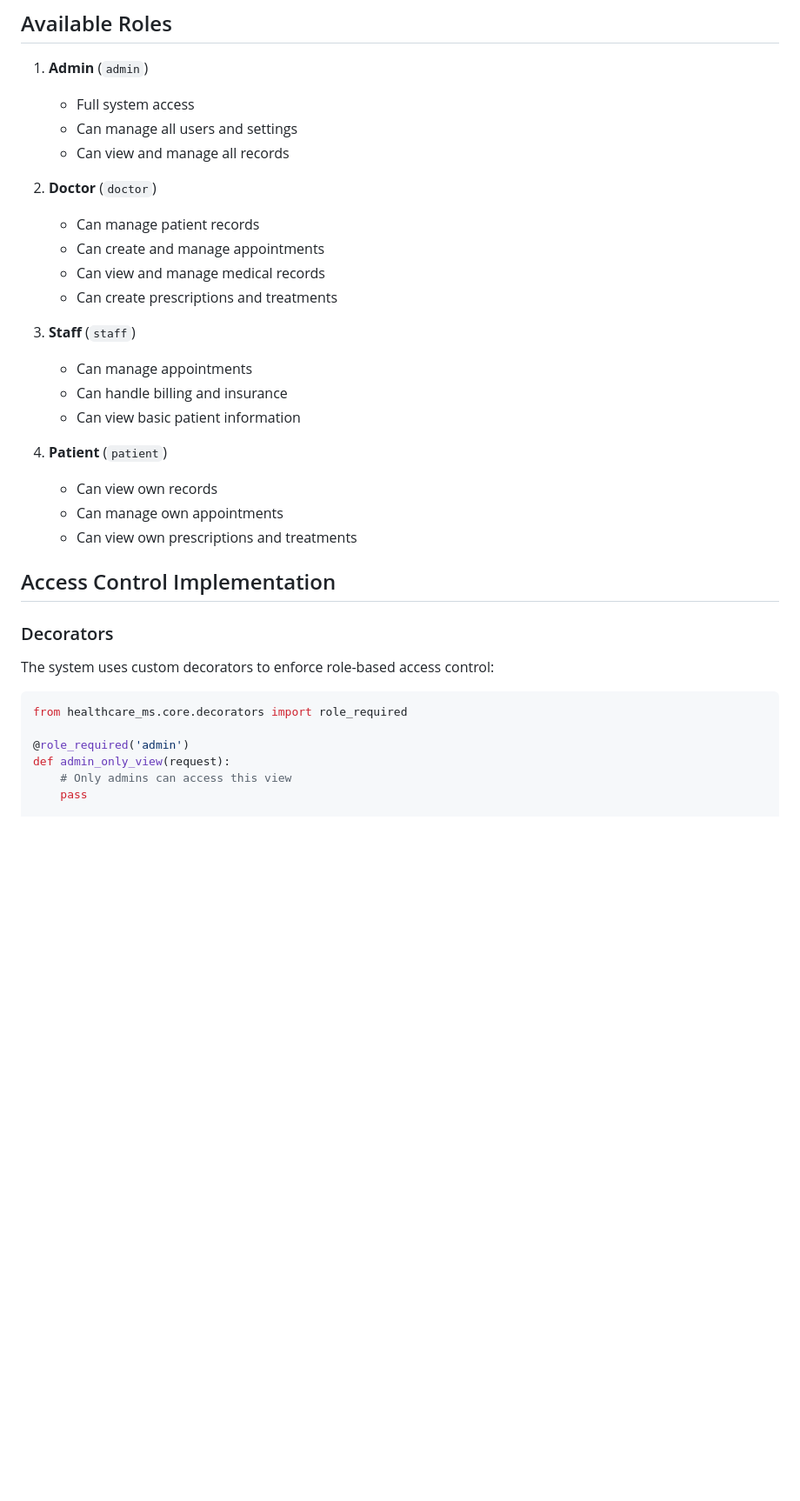
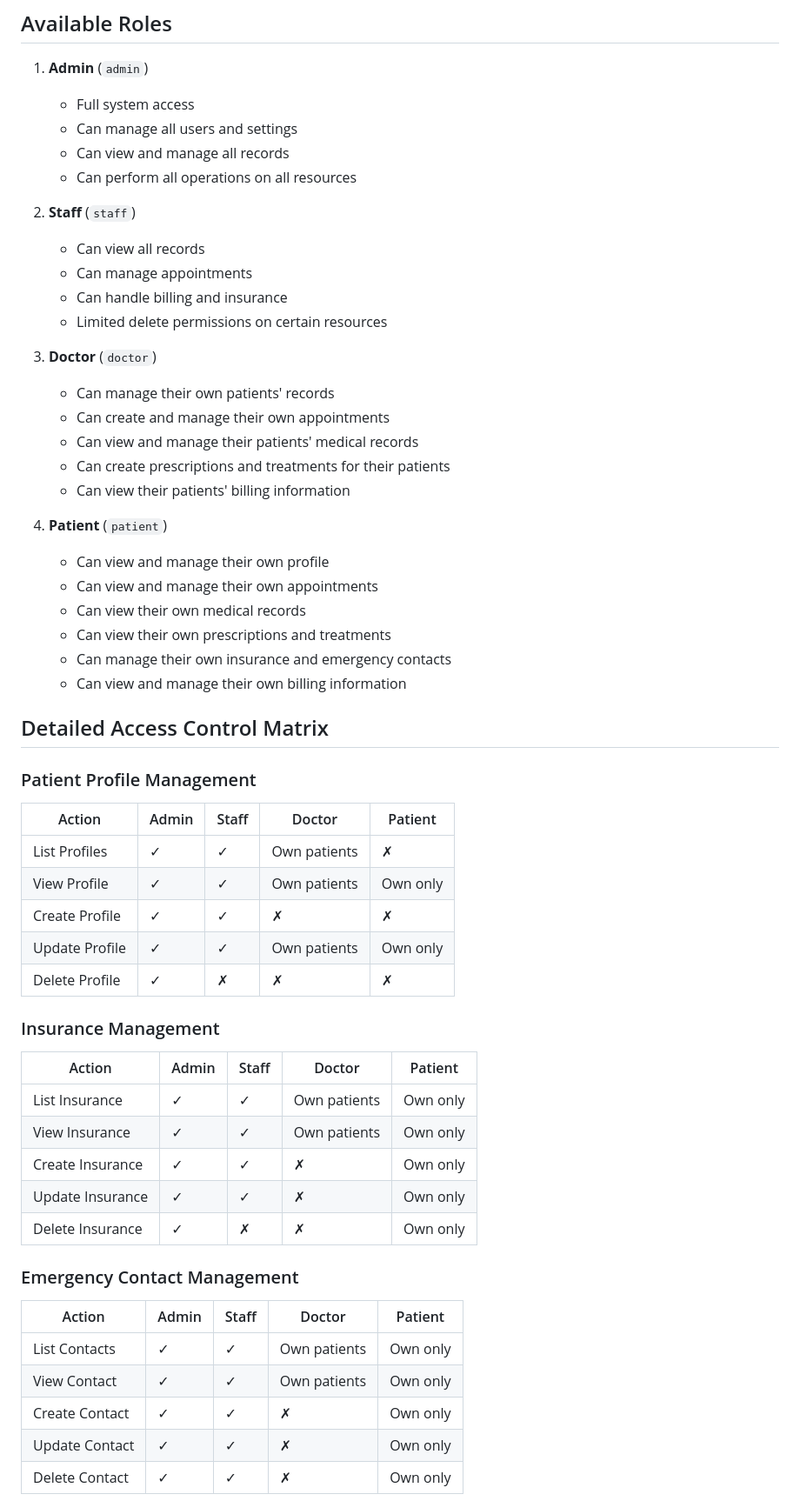
Before and after one commit to markramyy/healthcare-system, a Markdown page: docs/role_based_access.md, the part around the change printed below. Shown: that part at 87% size. Drawn GitHub-style; blank space fills up the shorter version.

````diff
--- a/docs/role_based_access.md
+++ b/docs/role_based_access.md
@@ -8,33 +8,55 @@ The healthcare system implements a role-based access control (RBAC) system to ma
    - Full system access
    - Can manage all users and settings
    - Can view and manage all records
+   - Can perform all operations on all resources
 
-2. **Doctor** (`doctor`)
-   - Can manage patient records
-   - Can create and manage appointments
-   - Can view and manage medical records
-   - Can create prescriptions and treatments
-
-3. **Staff** (`staff`)
+2. **Staff** (`staff`)
+   - Can view all records
    - Can manage appointments
    - Can handle billing and insurance
-   - Can view basic patient information
+   - Limited delete permissions on certain resources
+
+3. **Doctor** (`doctor`)
+   - Can manage their own patients' records
+   - Can create and manage their own appointments
+   - Can view and manage their patients' medical records
+   - Can create prescriptions and treatments for their patients
+   - Can view their patients' billing information
 
 4. **Patient** (`patient`)
-   - Can view own records
-   - Can manage own appointments
-   - Can view own prescriptions and treatments
+   - Can view and manage their own profile
+   - Can view and manage their own appointments
+   - Can view their own medical records
+   - Can view their own prescriptions and treatments
+   - Can manage their own insurance and emergency contacts
+   - Can view and manage their own billing information
 
-## Access Control Implementation
+## Detailed Access Control Matrix
 
-### Decorators
-The system uses custom decorators to enforce role-based access control:
+### Patient Profile Management
+| Action | Admin | Staff | Doctor | Patient |
+|--------|-------|-------|--------|---------|
+| List Profiles | ✓ | ✓ | Own patients | ✗ |
+| View Profile | ✓ | ✓ | Own patients | Own only |
+| Create Profile | ✓ | ✓ | ✗ | ✗ |
+| Update Profile | ✓ | ✓ | Own patients | Own only |
+| Delete Profile | ✓ | ✗ | ✗ | ✗ |
 
-```python
-from healthcare_ms.core.decorators import role_required
+### Insurance Management
+| Action | Admin | Staff | Doctor | Patient |
+|--------|-------|-------|--------|---------|
+| List Insurance | ✓ | ✓ | Own patients | Own only |
+| View Insurance | ✓ | ✓ | Own patients | Own only |
+| Create Insurance | ✓ | ✓ | ✗ | Own only |
+| Update Insurance | ✓ | ✓ | ✗ | Own only |
+| Delete Insurance | ✓ | ✗ | ✗ | Own only |
 
-@role_required('admin')
-def admin_only_view(request):
-    # Only admins can access this view
-    pass
+### Emergency Contact Management
+| Action | Admin | Staff | Doctor | Patient |
+|--------|-------|-------|--------|---------|
+| List Contacts | ✓ | ✓ | Own patients | Own only |
+| View Contact | ✓ | ✓ | Own patients | Own only |
+| Create Contact | ✓ | ✓ | ✗ | Own only |
+| Update Contact | ✓ | ✓ | ✗ | Own only |
+| Delete Contact | ✓ | ✓ | ✗ | Own only |
 
````
Also changed, not shown: other parts of docs/role_based_access.md (+69 -52 lines).
